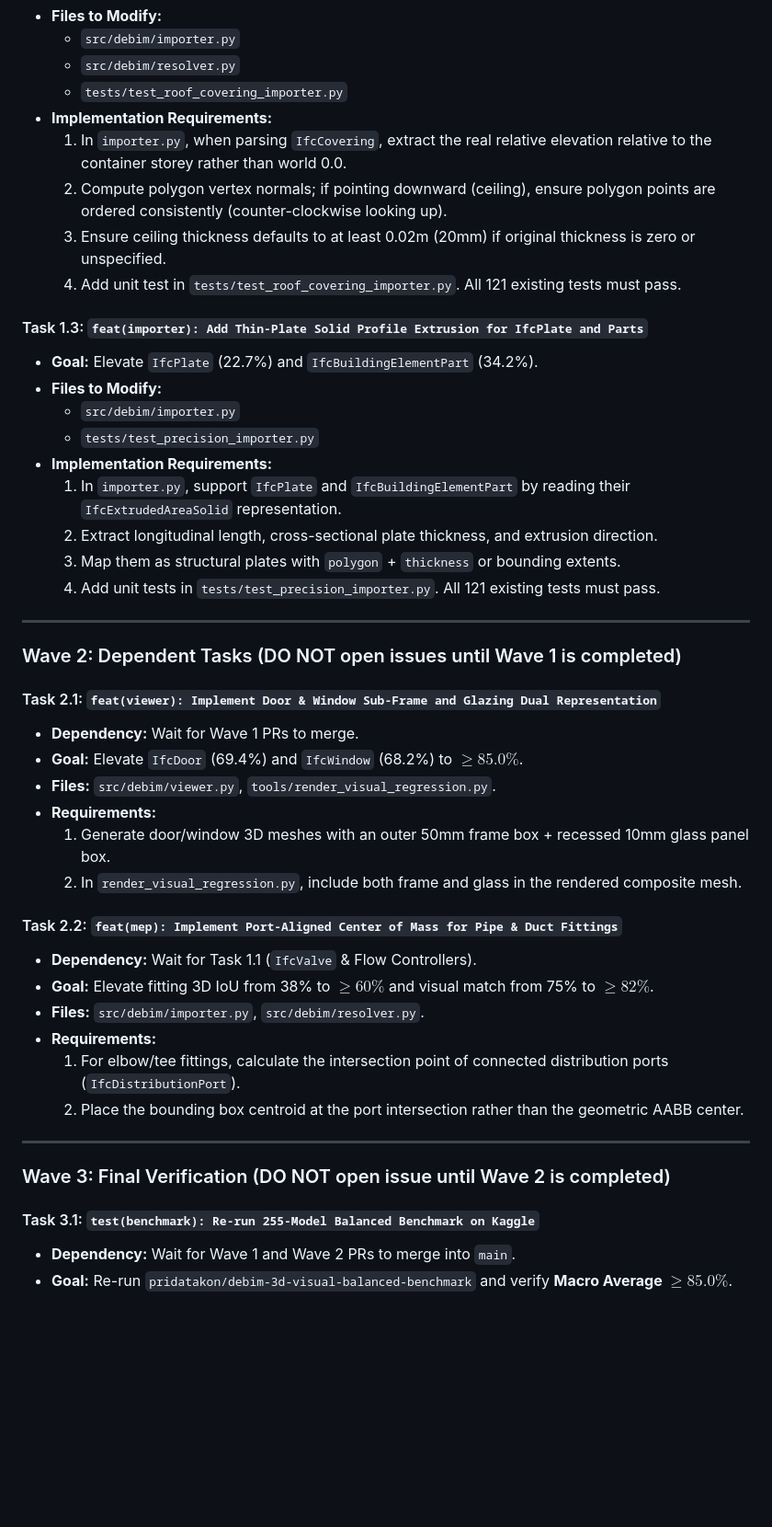
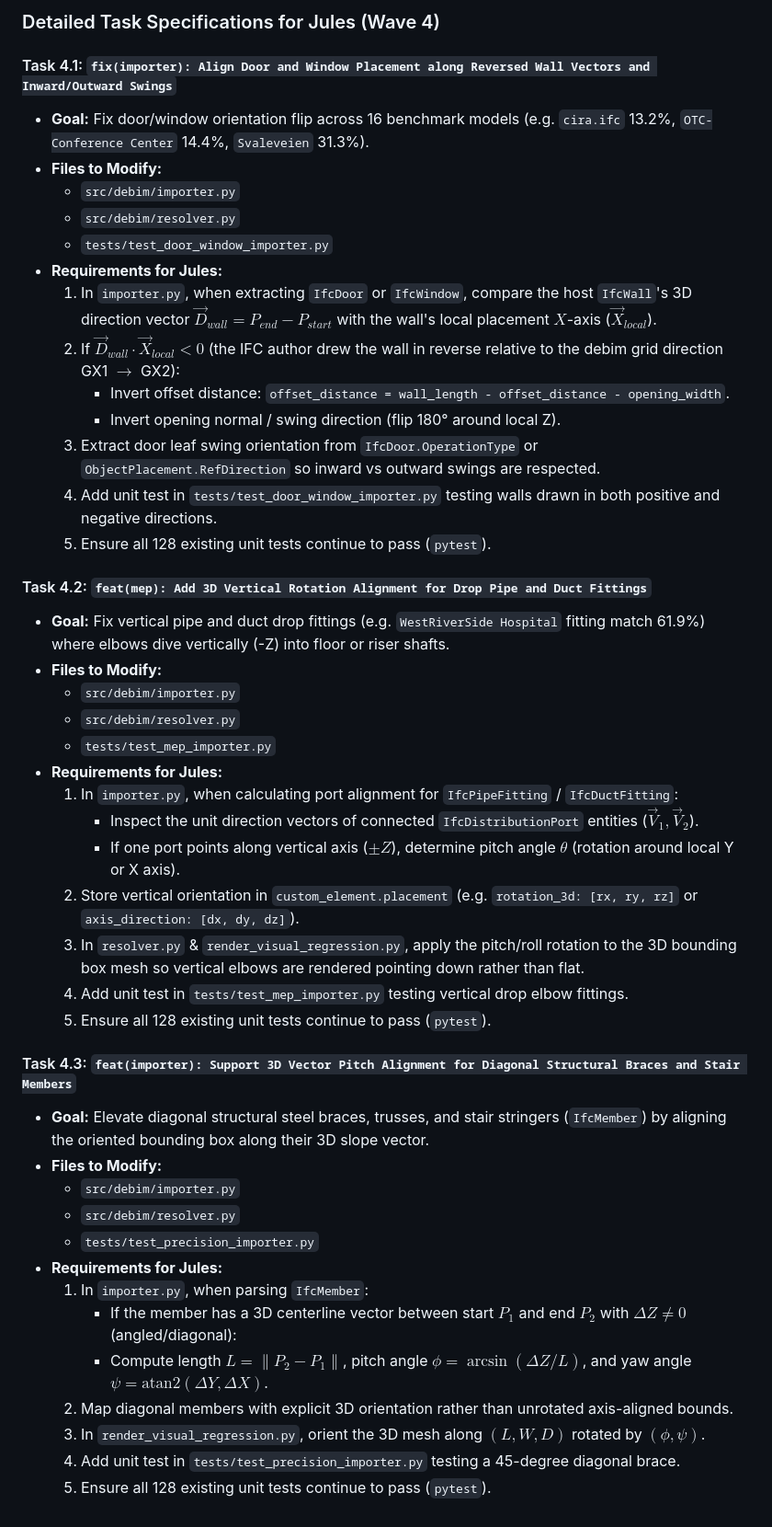
Before and after one commit to PRIDA-TAKON/debim, a Markdown page: docs/ROADMAP_POST_BENCHMARK.md, the part around one of its changes. Shown at 92% size. GitHub-like rendering; blank space fills up the shorter version.

Commit message:
docs: record Wave 1-3 completion metrics and specify Wave 4 orientation tasks

```diff
--- a/docs/ROADMAP_POST_BENCHMARK.md
+++ b/docs/ROADMAP_POST_BENCHMARK.md
@@ -70,48 +96,46 @@ flowchart TD
+### Detailed Task Specifications for Jules (Wave 4)
+
+#### Task 4.1: `fix(importer): Align Door and Window Placement along Reversed Wall Vectors and Inward/Outward Swings`
+- **Goal:** Fix door/window orientation flip across 16 benchmark models (e.g. `cira.ifc` 13.2%, `OTC-Conference Center` 14.4%, `Svaleveien` 31.3%).
 - **Files to Modify:**
   - `src/debim/importer.py`
   - `src/debim/resolver.py`
-  - `tests/test_roof_covering_importer.py`
-- **Implementation Requirements:**
-  1. In `importer.py`, when parsing `IfcCovering`, extract the real relative elevation relative to the container storey rather than world 0.0.
-  2. Compute polygon vertex normals; if pointing downward (ceiling), ensure polygon points are ordered consistently (counter-clockwise looking up).
-  3. Ensure ceiling thickness defaults to at least 0.02m (20mm) if original thickness is zero or unspecified.
-  4. Add unit test in `tests/test_roof_covering_importer.py`. All 121 existing tests must pass.
+  - `tests/test_door_window_importer.py`
+- **Requirements for Jules:**
+  1. In `importer.py`, when extracting `IfcDoor` or `IfcWindow`, compare the host `IfcWall`'s 3D direction vector $\vec{D}_{wall} = P_{end} - P_{start}$ with the wall's local placement $X$-axis ($\vec{X}_{local}$).
+  2. If $\vec{D}_{wall} \cdot \vec{X}_{local} < 0$ (the IFC author drew the wall in reverse relative to the debim grid direction GX1 $\rightarrow$ GX2):
+     - Invert offset distance: `offset_distance = wall_length - offset_distance - opening_width`.
+     - Invert opening normal / swing direction (flip 180° around local Z).
+  3. Extract door leaf swing orientation from `IfcDoor.OperationType` or `ObjectPlacement.RefDirection` so inward vs outward swings are respected.
+  4. Add unit test in `tests/test_door_window_importer.py` testing walls drawn in both positive and negative directions.
+  5. Ensure all 128 existing unit tests continue to pass (`pytest`).
 
-#### Task 1.3: `feat(importer): Add Thin-Plate Solid Profile Extrusion for IfcPlate and Parts`
-- **Goal:** Elevate `IfcPlate` (22.7%) and `IfcBuildingElementPart` (34.2%).
+#### Task 4.2: `feat(mep): Add 3D Vertical Rotation Alignment for Drop Pipe and Duct Fittings`
+- **Goal:** Fix vertical pipe and duct drop fittings (e.g. `WestRiverSide Hospital` fitting match 61.9%) where elbows dive vertically (-Z) into floor or riser shafts.
 - **Files to Modify:**
   - `src/debim/importer.py`
+  - `src/debim/resolver.py`
+  - `tests/test_mep_importer.py`
+- **Requirements for Jules:**
+  1. In `importer.py`, when calculating port alignment for `IfcPipeFitting` / `IfcDuctFitting`:
+     - Inspect the unit direction vectors of connected `IfcDistributionPort` entities ($\vec{V}_1, \vec{V}_2$).
+     - If one port points along vertical axis ($\pm Z$), determine pitch angle $\theta$ (rotation around local Y or X axis).
+  2. Store vertical orientation in `custom_element.placement` (e.g. `rotation_3d: [rx, ry, rz]` or `axis_direction: [dx, dy, dz]`).
+  3. In `resolver.py` & `render_visual_regression.py`, apply the pitch/roll rotation to the 3D bounding box mesh so vertical elbows are rendered pointing down rather than flat.
+  4. Add unit test in `tests/test_mep_importer.py` testing vertical drop elbow fittings.
+  5. Ensure all 128 existing unit tests continue to pass (`pytest`).
+
+#### Task 4.3: `feat(importer): Support 3D Vector Pitch Alignment for Diagonal Structural Braces and Stair Members`
+- **Goal:** Elevate diagonal structural steel braces, trusses, and stair stringers (`IfcMember`) by aligning the oriented bounding box along their 3D slope vector.
+- **Files to Modify:**
+  - `src/debim/importer.py`
+  - `src/debim/resolver.py`
   - `tests/test_precision_importer.py`
-- **Implementation Requirements:**
-  1. In `importer.py`, support `IfcPlate` and `IfcBuildingElementPart` by reading their `IfcExtrudedAreaSolid` representation.
-  2. Extract longitudinal length, cross-sectional plate thickness, and extrusion direction.
-  3. Map them as structural plates with `polygon` + `thickness` or bounding extents.
-  4. Add unit tests in `tests/test_precision_importer.py`. All 121 existing tests must pass.
-
----
-
-### Wave 2: Dependent Tasks (DO NOT open issues until Wave 1 is completed)
-
-#### Task 2.1: `feat(viewer): Implement Door & Window Sub-Frame and Glazing Dual Representation`
-- **Dependency:** Wait for Wave 1 PRs to merge.
-- **Goal:** Elevate `IfcDoor` (69.4%) and `IfcWindow` (68.2%) to $\ge 85.0\%$.
-- **Files:** `src/debim/viewer.py`, `tools/render_visual_regression.py`.
-- **Requirements:**
-  1. Generate door/window 3D meshes with an outer 50mm frame box + recessed 10mm glass panel box.
-  2. In `render_visual_regression.py`, include both frame and glass in the rendered composite mesh.
-
-#### Task 2.2: `feat(mep): Implement Port-Aligned Center of Mass for Pipe & Duct Fittings`
-- **Dependency:** Wait for Task 1.1 (`IfcValve` & Flow Controllers).
-- **Goal:** Elevate fitting 3D IoU from 38% to $\ge 60\%$ and visual match from 75% to $\ge 82\%$.
-- **Files:** `src/debim/importer.py`, `src/debim/resolver.py`.
-- **Requirements:**
-  1. For elbow/tee fittings, calculate the intersection point of connected distribution ports (`IfcDistributionPort`).
-  2. Place the bounding box centroid at the port intersection rather than the geometric AABB center.
-
----
-
-### Wave 3: Final Verification (DO NOT open issue until Wave 2 is completed)
-
-#### Task 3.1: `test(benchmark): Re-run 255-Model Balanced Benchmark on Kaggle`
-- **Dependency:** Wait for Wave 1 and Wave 2 PRs to merge into `main`.
-- **Goal:** Re-run `pridatakon/debim-3d-visual-balanced-benchmark` and verify **Macro Average $\ge 85.0\%$**.
+- **Requirements for Jules:**
+  1. In `importer.py`, when parsing `IfcMember`:
+     - If the member has a 3D centerline vector between start $P_1$ and end $P_2$ with $\Delta Z \ne 0$ (angled/diagonal):
+     - Compute length $L = \|P_2 - P_1\|$, pitch angle $\phi = \arcsin(\Delta Z / L)$, and yaw angle $\psi = \text{atan2}(\Delta Y, \Delta X)$.
+  2. Map diagonal members with explicit 3D orientation rather than unrotated axis-aligned bounds.
+  3. In `render_visual_regression.py`, orient the 3D mesh along $(L, W, D)$ rotated by $(\phi, \psi)$.
+  4. Add unit test in `tests/test_precision_importer.py` testing a 45-degree diagonal brace.
+  5. Ensure all 128 existing unit tests continue to pass (`pytest`).
```
Also changed, not shown: other parts of docs/ROADMAP_POST_BENCHMARK.md (+41 -15 lines).
